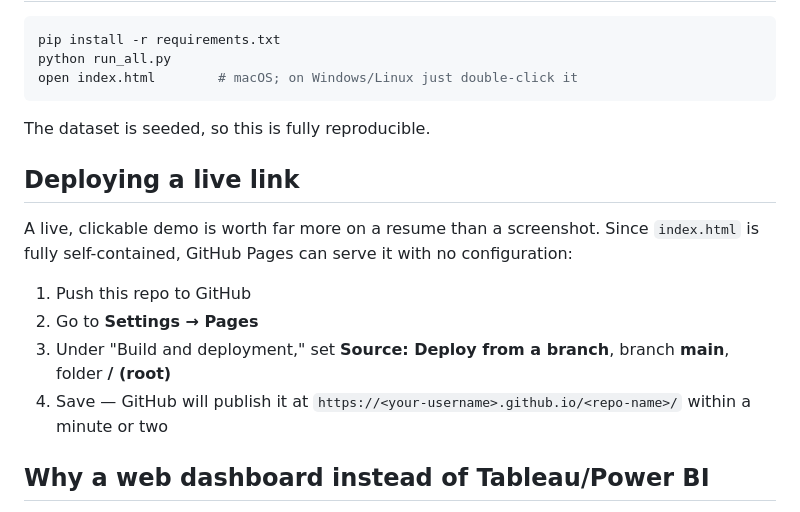
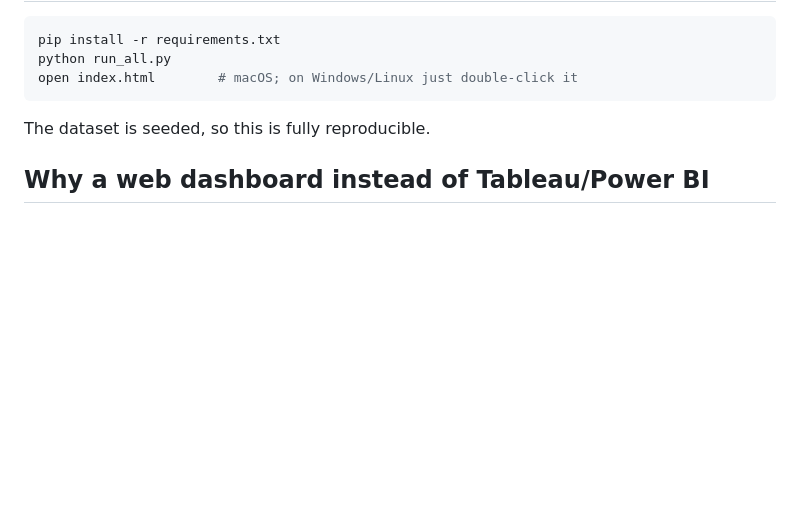
Before and after one commit to imonr215/healthcare-kpi-dashboard, a Markdown page: README.md, the part around the change. GitHub-like rendering; blank space fills up the shorter version.

```diff
--- a/README.md
+++ b/README.md
@@ -59,19 +59,6 @@ open index.html        # macOS; on Windows/Linux just double-click it
 
 The dataset is seeded, so this is fully reproducible.
 
-## Deploying a live link
-
-A live, clickable demo is worth far more on a resume than a screenshot.
-Since `index.html` is fully self-contained, GitHub Pages can serve it with
-no configuration:
-
-1. Push this repo to GitHub
-2. Go to **Settings → Pages**
-3. Under "Build and deployment," set **Source: Deploy from a branch**,
-   branch **main**, folder **/ (root)**
-4. Save — GitHub will publish it at
-   `https://<your-username>.github.io/<repo-name>/` within a minute or two
-
 ## Why a web dashboard instead of Tableau/Power BI
 
 Tableau and Power BI are point-and-click tools — they don't produce a file
```
